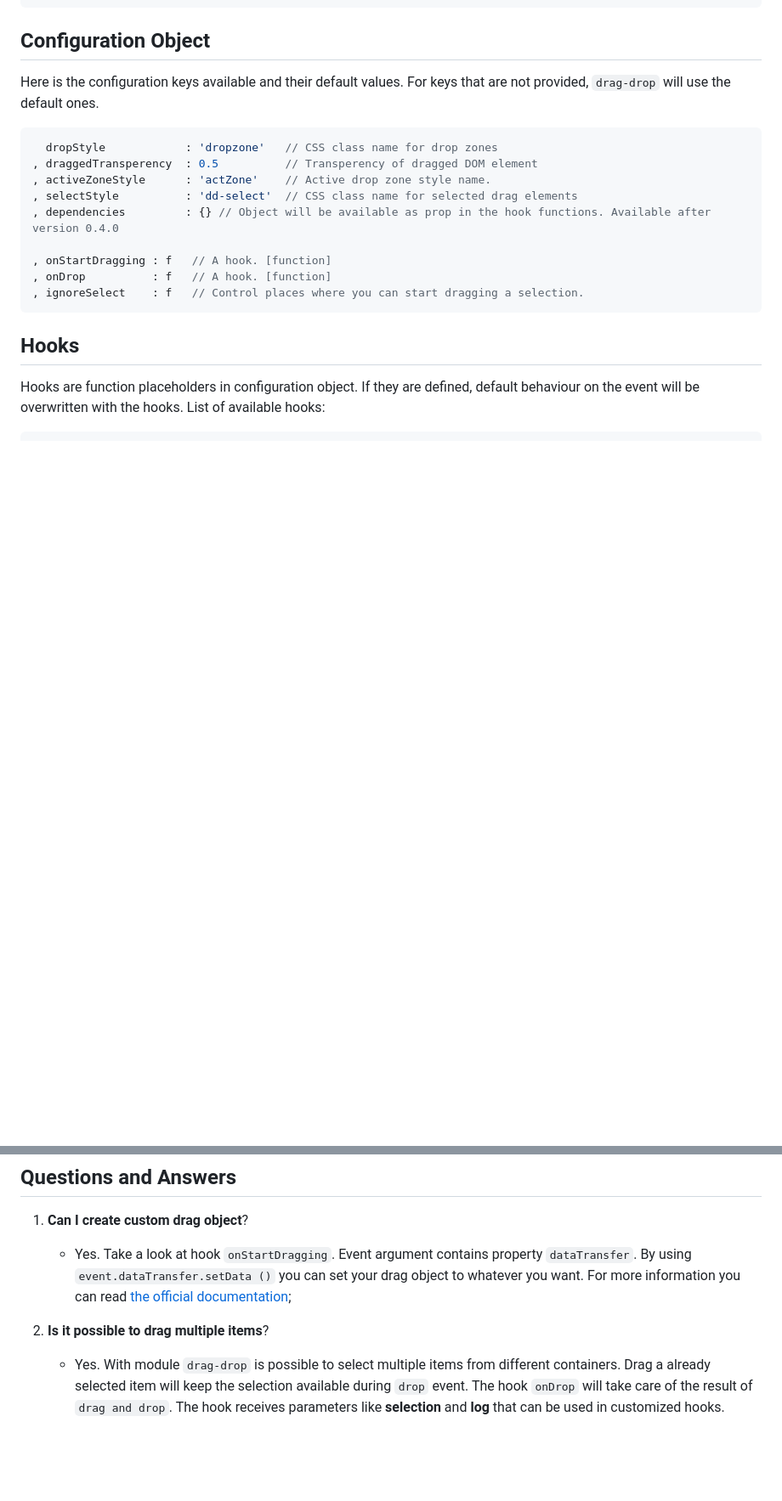
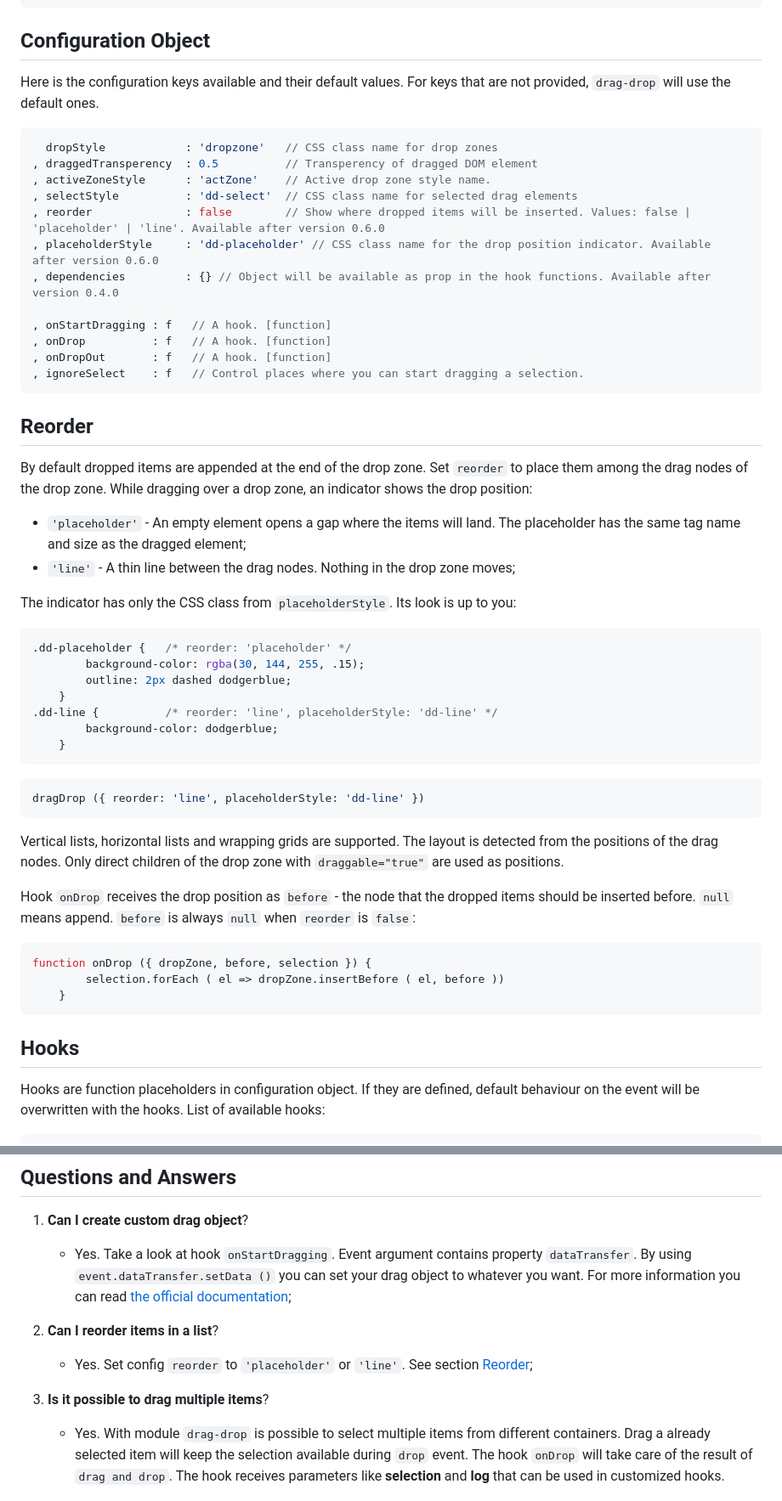
Before and after one commit to PeterNaydenov/drag-drop, a Markdown page: README.md, 2 parts joined by grey strips. Shown at 85% size. Rendered like a GitHub page; blank space fills up the shorter version.

````diff
--- a/README.md
+++ b/README.md
@@ -77,11 +77,54 @@ Here is the configuration keys available and their default values. For keys that
 , draggedTransperency  : 0.5          // Transperency of dragged DOM element
 , activeZoneStyle      : 'actZone'    // Active drop zone style name.
 , selectStyle          : 'dd-select'  // CSS class name for selected drag elements
+, reorder              : false        // Show where dropped items will be inserted. Values: false | 'placeholder' | 'line'. Available after version 0.6.0
+, placeholderStyle     : 'dd-placeholder' // CSS class name for the drop position indicator. Available after version 0.6.0
 , dependencies         : {} // Object will be available as prop in the hook functions. Available after version 0.4.0
 
 , onStartDragging : f   // A hook. [function]
 , onDrop          : f   // A hook. [function]
+, onDropOut       : f   // A hook. [function]
 , ignoreSelect    : f   // Control places where you can start dragging a selection.
+```
+
+
+
+
+
+
+
+
+
+## Reorder
+By default dropped items are appended at the end of the drop zone. Set `reorder` to place them among the drag nodes of the drop zone. While dragging over a drop zone, an indicator shows the drop position:
+
+- `'placeholder'` - An empty element opens a gap where the items will land. The placeholder has the same tag name and size as the dragged element;
+- `'line'` - A thin line between the drag nodes. Nothing in the drop zone moves;
+
+The indicator has only the CSS class from `placeholderStyle`. Its look is up to you:
+
+```css
+.dd-placeholder {   /* reorder: 'placeholder' */
+        background-color: rgba(30, 144, 255, .15);
+        outline: 2px dashed dodgerblue;
+    }
+.dd-line {          /* reorder: 'line', placeholderStyle: 'dd-line' */
+        background-color: dodgerblue;
+    }
+```
+
+```js
+dragDrop ({ reorder: 'line', placeholderStyle: 'dd-line' })
+```
+
+Vertical lists, horizontal lists and wrapping grids are supported. The layout is detected from the positions of the drag nodes. Only direct children of the drop zone with `draggable="true"` are used as positions.
+
+Hook `onDrop` receives the drop position as `before` - the node that the dropped items should be inserted before. `null` means append. `before` is always `null` when `reorder` is `false`:
+
+```js
+function onDrop ({ dropZone, before, selection }) {
+        selection.forEach ( el => dropZone.insertBefore ( el, before ))
+    }
 ```
 
 
@@ -142,7 +185,10 @@ Here is the list of methods provided in `drag-drop` api:
 1. **Can I create custom drag object**?
     - Yes. Take a look at hook `onStartDragging`. Event argument contains property `dataTransfer`. By using `event.dataTransfer.setData ()` you can set your drag object to whatever you want. For more information you can read [the official documentation](https://developer.mozilla.org/en-US/docs/Web/API/DataTransfer/setData);
 
-2. **Is it possible to drag multiple items**?
+2. **Can I reorder items in a list**?
+    - Yes. Set config `reorder` to `'placeholder'` or `'line'`. See section [Reorder](#reorder);
+
+3. **Is it possible to drag multiple items**?
     - Yes. With module `drag-drop` is possible to select multiple items from different containers. Drag a already selected item will keep the selection available during `drop` event. The hook `onDrop` will take care of the result of `drag and drop`. The hook receives parameters like **selection** and **log** that can be used in customized hooks.
 
 
````
